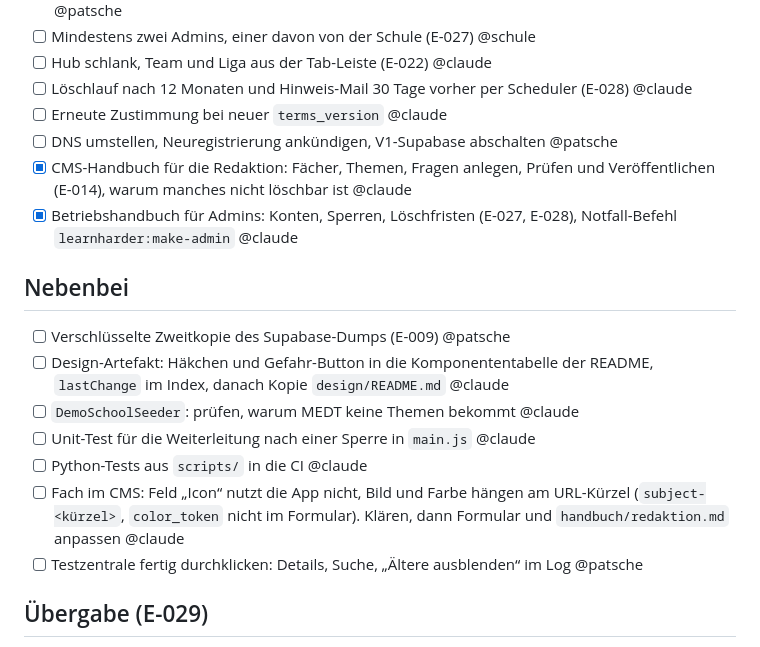
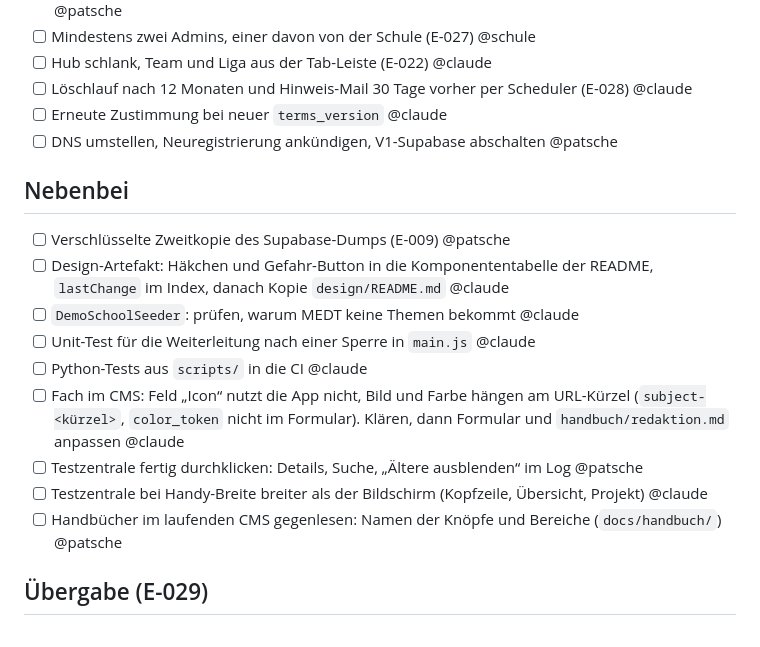
Before and after one commit to patsche387421/learnharder, a Markdown page: docs/AUFGABEN.md, the part around the change. GitHub-like rendering.

```diff
--- a/docs/AUFGABEN.md
+++ b/docs/AUFGABEN.md
@@ -29,8 +29,6 @@ Meilensteine und Reihenfolge: `plans/README.md`. Entscheidungen: `ENTSCHEIDUNGEN
 - [ ] Löschlauf nach 12 Monaten und Hinweis-Mail 30 Tage vorher per Scheduler (E-028) @claude
 - [ ] Erneute Zustimmung bei neuer `terms_version` @claude
 - [ ] DNS umstellen, Neuregistrierung ankündigen, V1-Supabase abschalten @patsche
-- [x] CMS-Handbuch für die Redaktion: Fächer, Themen, Fragen anlegen, Prüfen und Veröffentlichen (E-014), warum manches nicht löschbar ist @claude
-- [x] Betriebshandbuch für Admins: Konten, Sperren, Löschfristen (E-027, E-028), Notfall-Befehl `learnharder:make-admin` @claude
 
 ## Nebenbei
 
@@ -41,6 +39,8 @@ Meilensteine und Reihenfolge: `plans/README.md`. Entscheidungen: `ENTSCHEIDUNGEN
 - [ ] Python-Tests aus `scripts/` in die CI @claude
 - [ ] Fach im CMS: Feld „Icon“ nutzt die App nicht, Bild und Farbe hängen am URL-Kürzel (`subject-<kürzel>`, `color_token` nicht im Formular). Klären, dann Formular und `handbuch/redaktion.md` anpassen @claude
 - [ ] Testzentrale fertig durchklicken: Details, Suche, „Ältere ausblenden“ im Log @patsche
+- [ ] Testzentrale bei Handy-Breite breiter als der Bildschirm (Kopfzeile, Übersicht, Projekt) @claude
+- [ ] Handbücher im laufenden CMS gegenlesen: Namen der Knöpfe und Bereiche (`docs/handbuch/`) @patsche
 
 ## Übergabe (E-029)
 
```
Also changed, not shown: agent/SESSION_REPORT.md (+17 -0 lines).
